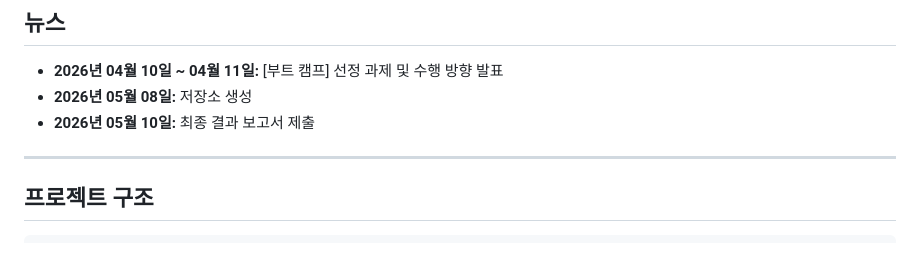
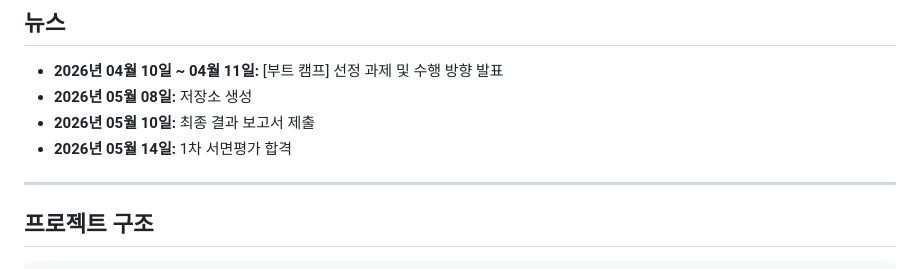
Before and after one commit to clustering-jun/Housing-welfare-system, a Markdown page: README.md, the part around the change. GitHub-like rendering.

```diff
--- a/README.md
+++ b/README.md
@@ -55,6 +55,7 @@
 - **2026년 04월 10일 ~ 04월 11일:** [부트 캠프] 선정 과제 및 수행 방향 발표
 - **2026년 05월 08일:** 저장소 생성
 - **2026년 05월 10일:** 최종 결과 보고서 제출
+- **2026년 05월 14일:** 1차 서면평가 합격
 
 ---
 
```
